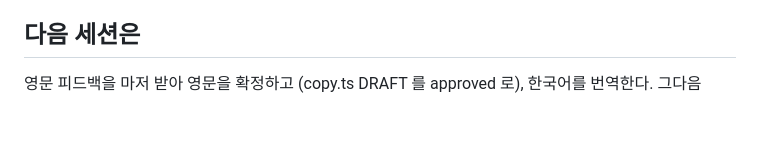
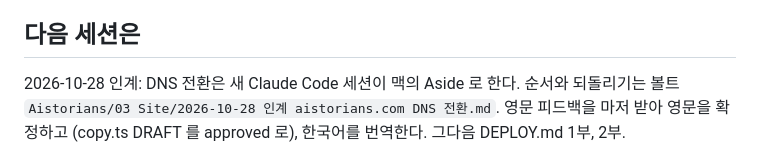
Before and after one commit to jkimness/aistorians-site, a Markdown page: BUILD_STATE.md, the part around the change. GitHub-like rendering; blank space fills up the shorter version.

Commit message:
Handoff: DNS switch moves to a new Claude Code session
Co-Authored-By: Claude Opus 5.5 <noreply@anthropic.com>
Claude-Session: https://claude.ai/code/session_01Ttq4SJ595VNbnXesjGqxu8

```diff
--- a/BUILD_STATE.md
+++ b/BUILD_STATE.md
@@ -91,4 +91,5 @@
 7. aistorians-publish 스킬의 "웹사이트" 칸을 스퀘어스페이스 화면 작업에서 이 저장소 마크다운 추가로 바꾼다
 
 ## 다음 세션은
+2026-10-28 인계: DNS 전환은 새 Claude Code 세션이 맥의 Aside 로 한다. 순서와 되돌리기는 볼트 `Aistorians/03 Site/2026-10-28 인계 aistorians.com DNS 전환.md`.
 영문 피드백을 마저 받아 영문을 확정하고 (copy.ts DRAFT 를 approved 로), 한국어를 번역한다. 그다음 DEPLOY.md 1부, 2부.
```
